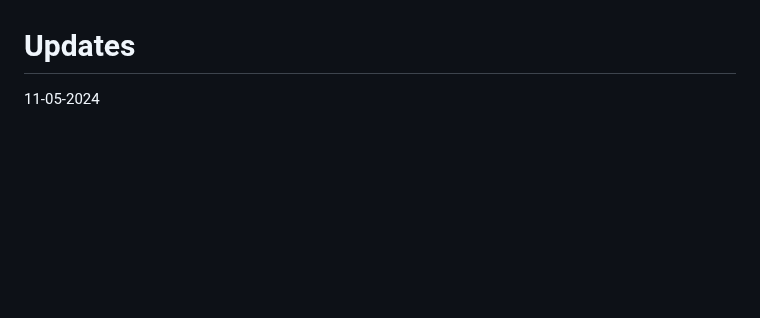
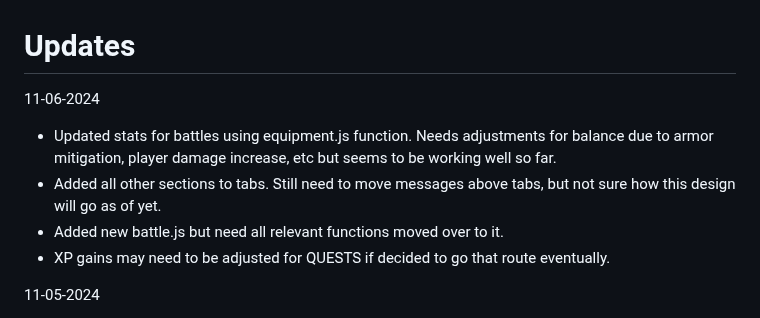
Before and after one commit to Twaddler01/rpg_similitude, a Markdown page: README.md, the part around the change. Rendered like a GitHub page; blank space fills up the shorter version.

```diff
--- a/README.md
+++ b/README.md
@@ -9,6 +9,12 @@ https://play.google.com/store/apps/details?id=com.phlox.simpleserver
 - Tooltips are displaying incorrect "base damage" and "damage per turn". This will be resolved with a soon to be implemented new equipment.js function (for battle calculations based on item and character/enemy stats).
 
 # Updates
+11-06-2024
+- Updated stats for battles using equipment.js function. Needs adjustments for balance due to armor mitigation, player damage increase, etc but seems to be working well so far.
+- Added all other sections to tabs. Still need to move messages above tabs, but not sure how this design will go as of yet.
+- Added new battle.js but need all relevant functions moved over to it.
+- XP gains may need to be adjusted for QUESTS if decided to go that route eventually.
+
 11-05-2024
 - Stats area completed. Stats are based solely on battleStats array, which should ensure easy and updated values verses the old method. Still needs final testing, but seems to be working well so far. Next step is to ensure updates are applied when needed for new setup verses old setup.
 
```
